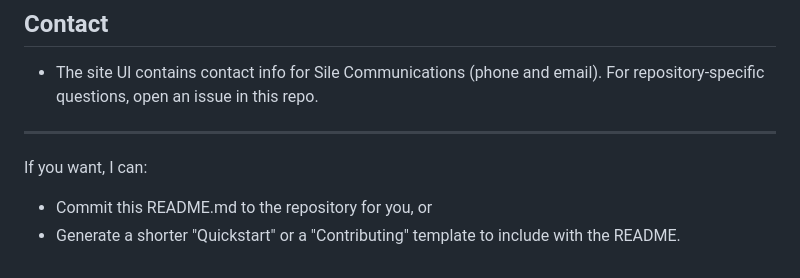
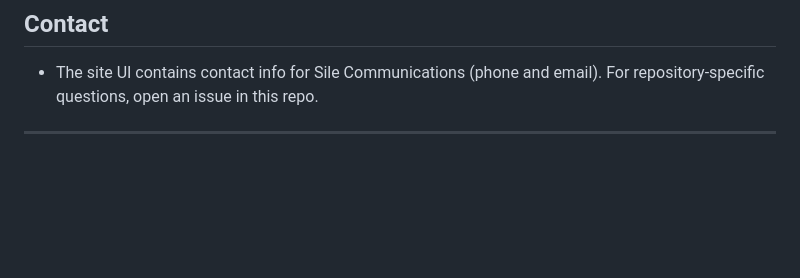
Before and after one commit to conradalumasi/sile-communications-frontend, a Markdown page: README.md, the part around the change. Rendered like a GitHub page; blank space fills up the shorter version.

Commit message:
Clean up README by removing redundant text
Removed unnecessary lines from the README.

```diff
--- a/README.md
+++ b/README.md
@@ -175,7 +175,3 @@ Events:
 - The site UI contains contact info for Sile Communications (phone and email). For repository-specific questions, open an issue in this repo.
 
 ---
-
-If you want, I can:
-- Commit this README.md to the repository for you, or
-- Generate a shorter "Quickstart" or a "Contributing" template to include with the README.
```
